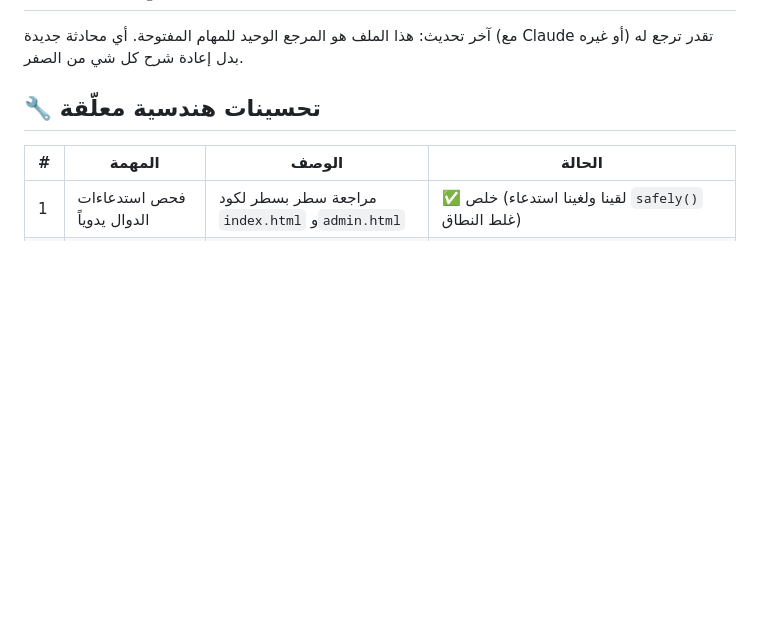
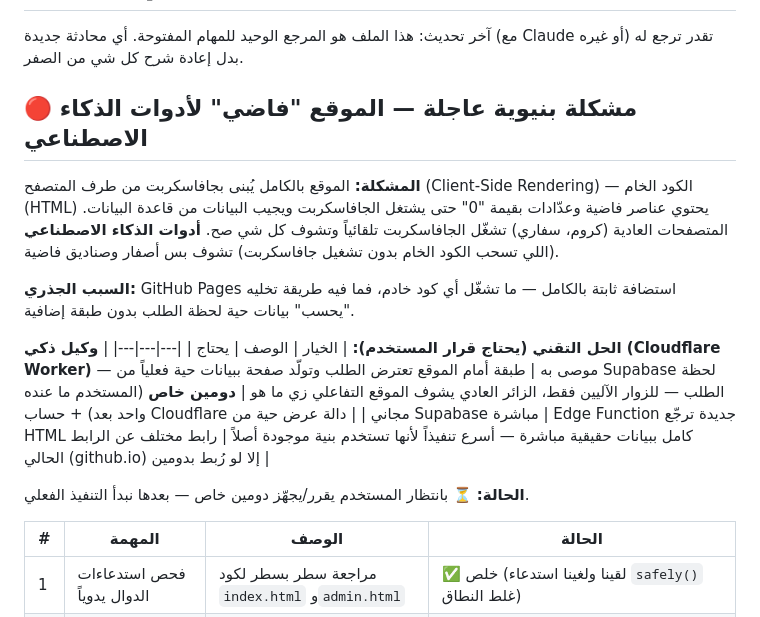
Before and after one commit to AHMEDVALL70/himmat-almadinah-real-estate, a Markdown page: PENDING_TASKS.md, the part around the change. Drawn GitHub-style; blank space fills up the shorter version.

Commit message:
إضافة بند عاجل: الموقع فاضي لأدوات الذكاء الاصطناعي (Client-Side Rendering) — يحتاج دومين خاص لحل جذري

```diff
--- a/PENDING_TASKS.md
+++ b/PENDING_TASKS.md
@@ -2,7 +2,21 @@
 
 آخر تحديث: هذا الملف هو المرجع الوحيد للمهام المفتوحة. أي محادثة جديدة (مع Claude أو غيره) تقدر ترجع له بدل إعادة شرح كل شي من الصفر.
 
-## 🔧 تحسينات هندسية معلّقة
+## 🔴 مشكلة بنيوية عاجلة — الموقع "فاضي" لأدوات الذكاء الاصطناعي
+
+**المشكلة:** الموقع بالكامل يُبنى بجافاسكربت من طرف المتصفح (Client-Side Rendering) — الكود الخام (HTML) يحتوي عناصر فاضية وعدّادات بقيمة "0" حتى يشتغل الجافاسكربت ويجيب البيانات من قاعدة البيانات. المتصفحات العادية (كروم، سفاري) تشغّل الجافاسكربت تلقائياً وتشوف كل شي صح. **أدوات الذكاء الاصطناعي** (اللي تسحب الكود الخام بدون تشغيل جافاسكربت) تشوف بس أصفار وصناديق فاضية.
+
+**السبب الجذري:** GitHub Pages استضافة ثابتة بالكامل — ما تشغّل أي كود خادم، فما فيه طريقة تخليه "يحسب" بيانات حية لحظة الطلب بدون طبقة إضافية.
+
+**الحل التقني (يحتاج قرار المستخدم):**
+| الخيار | الوصف | يحتاج |
+|---|---|---|
+| **وكيل ذكي (Cloudflare Worker)** — موصى به | طبقة أمام الموقع تعترض الطلب وتولّد صفحة ببيانات حية فعلياً من Supabase لحظة الطلب — للزوار الآليين فقط، الزائر العادي يشوف الموقع التفاعلي زي ما هو | **دومين خاص** (المستخدم ما عنده واحد بعد) + حساب Cloudflare مجاني |
+| دالة عرض حية من Supabase مباشرة | Edge Function جديدة ترجّع HTML كامل ببيانات حقيقية مباشرة — أسرع تنفيذاً لأنها تستخدم بنية موجودة أصلاً | رابط مختلف عن الرابط الحالي (github.io) إلا لو رُبط بدومين |
+
+**الحالة:** ⏳ بانتظار المستخدم يقرر/يجهّز دومين خاص — بعدها نبدأ التنفيذ الفعلي.
+
+
 
 | # | المهمة | الوصف | الحالة |
 |---|---|---|---|
```
